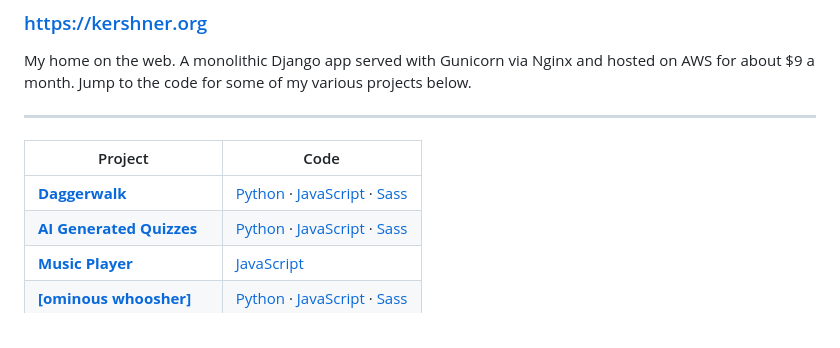
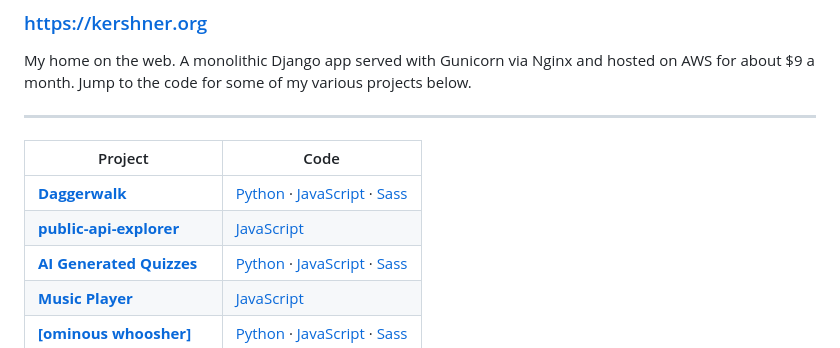
Before and after one commit to kershner/kershner_org, a Markdown page: README.md, the part around the change. GitHub-like rendering.

```diff
--- a/README.md
+++ b/README.md
@@ -46,6 +46,7 @@ ___
 | Project | Code |
 |---------|--------------|
 | **[Daggerwalk](https://kershner.org/daggerwalk/)** | [Python](https://github.com/kershner/kershner_org/tree/master/apps/daggerwalk) · [JavaScript](https://github.com/kershner/kershner_org/blob/master/static/js/daggerwalk/) · [Sass](https://github.com/kershner/kershner_org/blob/master/static/sass/daggerwalk.sass) |
+| **[public-api-explorer](https://kershner.org/public-api-explorer/)** | [JavaScript](https://github.com/kershner/public-api-explorer) |
 | **[AI Generated Quizzes](https://kershner.org/quiz/)** | [Python](https://github.com/kershner/kershner_org/tree/master/apps/ai_quiz) · [JavaScript](https://github.com/kershner/kershner_org/blob/master/static/js/aiQuiz.js) · [Sass](https://github.com/kershner/kershner_org/blob/master/static/sass/ai-quiz.sass) |
 | **[Music Player](https://kershner.org/music/)** | [JavaScript](https://github.com/kershner/kershner_org/tree/master/static/react-apps/musicPlayer) |
 | **[[ominous whoosher]](https://kershner.org/whoosh/)** | [Python](https://github.com/kershner/kershner_org/tree/master/apps/whoosh) · [JavaScript](https://github.com/kershner/kershner_org/blob/master/static/js/whoosh.js) · [Sass](https://github.com/kershner/kershner_org/blob/master/static/sass/whoosh.sass) |
```
